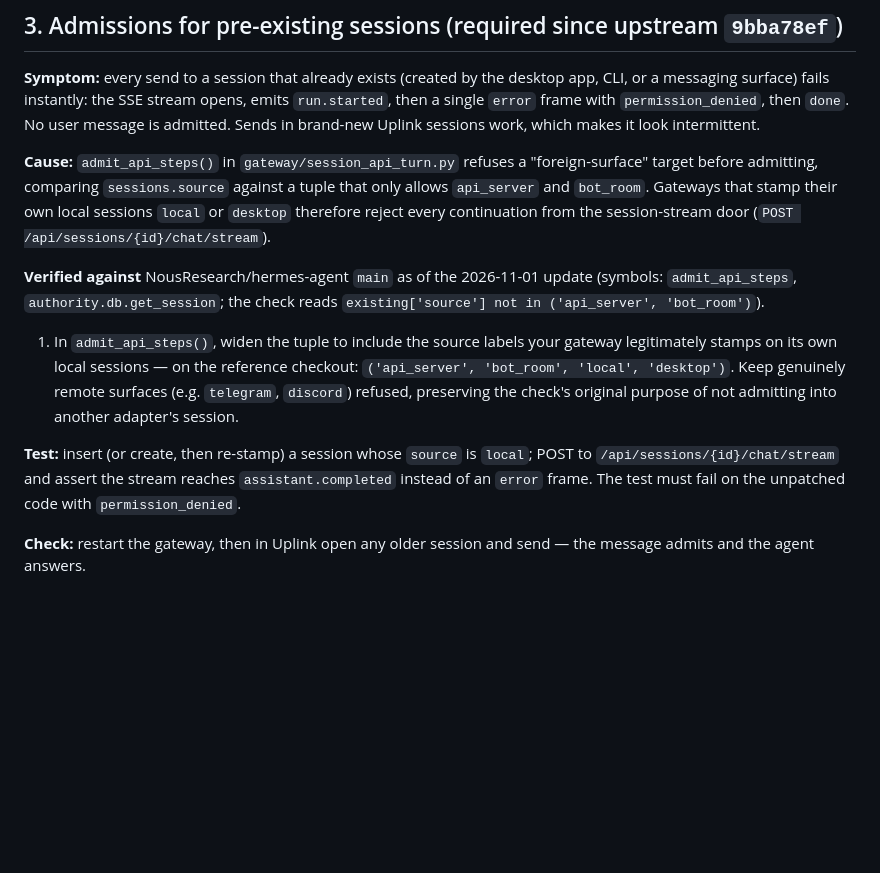
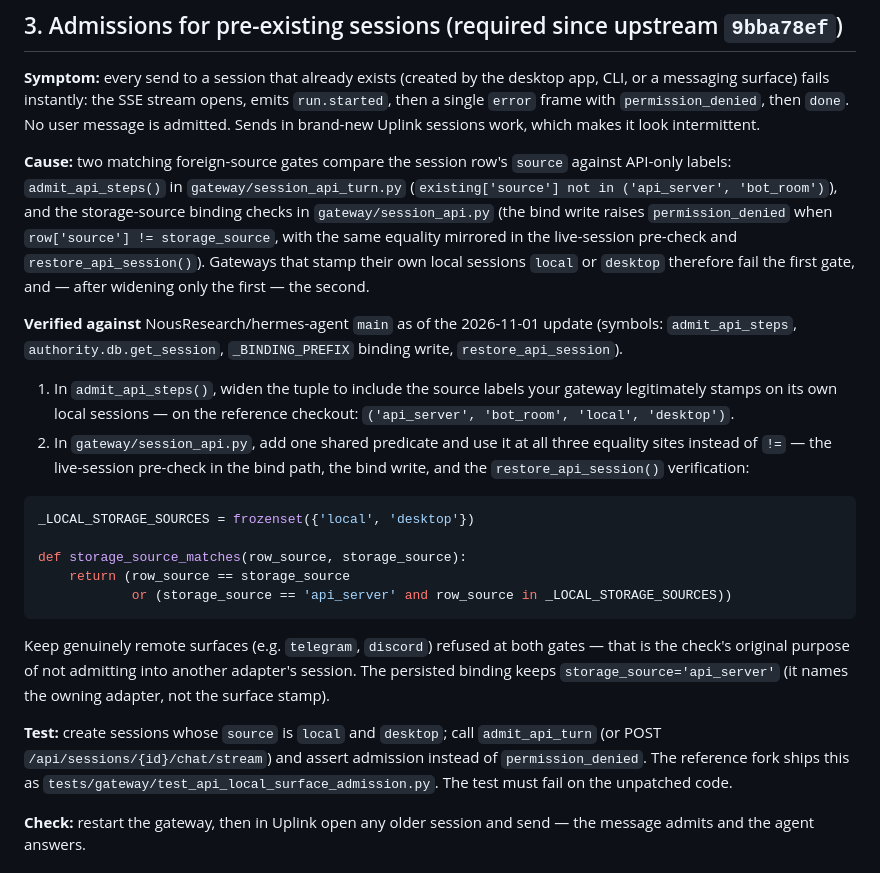
Before and after one commit to mr-september/hermes-uplink, a Markdown page: docs/patching-hermes.md, the part around the change. Rendered like a GitHub page; blank space fills up the shorter version.

Commit message:
docs(§3): the gateway fix needs both foreign-source gates
Widening only admit_api_steps reveals the storage-source binding check in
session_api.py (permission_denied on row source != storage_source at the bind
write, mirrored in the live-session pre-check and restore_api_session).
Documented the shared storage_source_matches() predicate and the reference
fork test.

````diff
--- a/docs/patching-hermes.md
+++ b/docs/patching-hermes.md
@@ -58,13 +58,24 @@ Without section 2, a clarify call from the agent has no card in Uplink and waits
 
 **Symptom:** every send to a session that already exists (created by the desktop app, CLI, or a messaging surface) fails instantly: the SSE stream opens, emits `run.started`, then a single `error` frame with `permission_denied`, then `done`. No user message is admitted. Sends in brand-new Uplink sessions work, which makes it look intermittent.
 
-**Cause:** `admit_api_steps()` in `gateway/session_api_turn.py` refuses a "foreign-surface" target before admitting, comparing `sessions.source` against a tuple that only allows `api_server` and `bot_room`. Gateways that stamp their own local sessions `local` or `desktop` therefore reject every continuation from the session-stream door (`POST /api/sessions/{id}/chat/stream`).
+**Cause:** two matching foreign-source gates compare the session row's `source` against API-only labels: `admit_api_steps()` in `gateway/session_api_turn.py` (`existing['source'] not in ('api_server', 'bot_room')`), and the storage-source binding checks in `gateway/session_api.py` (the bind write raises `permission_denied` when `row['source'] != storage_source`, with the same equality mirrored in the live-session pre-check and `restore_api_session()`). Gateways that stamp their own local sessions `local` or `desktop` therefore fail the first gate, and — after widening only the first — the second.
 
-**Verified against** NousResearch/hermes-agent `main` as of the 2026-11-01 update (symbols: `admit_api_steps`, `authority.db.get_session`; the check reads `existing['source'] not in ('api_server', 'bot_room')`).
+**Verified against** NousResearch/hermes-agent `main` as of the 2026-11-01 update (symbols: `admit_api_steps`, `authority.db.get_session`, `_BINDING_PREFIX` binding write, `restore_api_session`).
 
-1. In `admit_api_steps()`, widen the tuple to include the source labels your gateway legitimately stamps on its own local sessions — on the reference checkout: `('api_server', 'bot_room', 'local', 'desktop')`. Keep genuinely remote surfaces (e.g. `telegram`, `discord`) refused, preserving the check's original purpose of not admitting into another adapter's session.
+1. In `admit_api_steps()`, widen the tuple to include the source labels your gateway legitimately stamps on its own local sessions — on the reference checkout: `('api_server', 'bot_room', 'local', 'desktop')`.
+2. In `gateway/session_api.py`, add one shared predicate and use it at all three equality sites instead of `!=` — the live-session pre-check in the bind path, the bind write, and the `restore_api_session()` verification:
 
-**Test:** insert (or create, then re-stamp) a session whose `source` is `local`; POST to `/api/sessions/{id}/chat/stream` and assert the stream reaches `assistant.completed` instead of an `error` frame. The test must fail on the unpatched code with `permission_denied`.
+```python
+_LOCAL_STORAGE_SOURCES = frozenset({'local', 'desktop'})
+
+def storage_source_matches(row_source, storage_source):
+    return (row_source == storage_source
+            or (storage_source == 'api_server' and row_source in _LOCAL_STORAGE_SOURCES))
+```
+
+Keep genuinely remote surfaces (e.g. `telegram`, `discord`) refused at both gates — that is the check's original purpose of not admitting into another adapter's session. The persisted binding keeps `storage_source='api_server'` (it names the owning adapter, not the surface stamp).
+
+**Test:** create sessions whose `source` is `local` and `desktop`; call `admit_api_turn` (or POST `/api/sessions/{id}/chat/stream`) and assert admission instead of `permission_denied`. The reference fork ships this as `tests/gateway/test_api_local_surface_admission.py`. The test must fail on the unpatched code.
 
 **Check:** restart the gateway, then in Uplink open any older session and send — the message admits and the agent answers.
 
````
Also changed, not shown: docs/gateway-requirements.md (+1 -1 lines).
